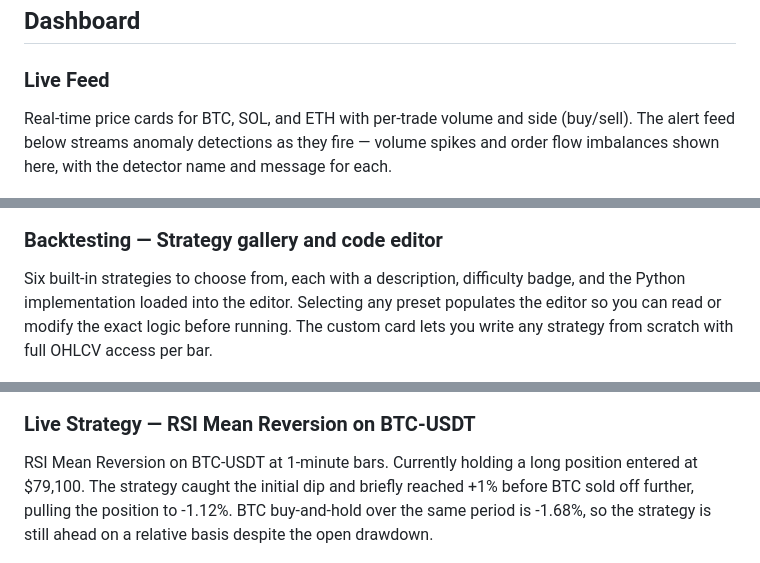
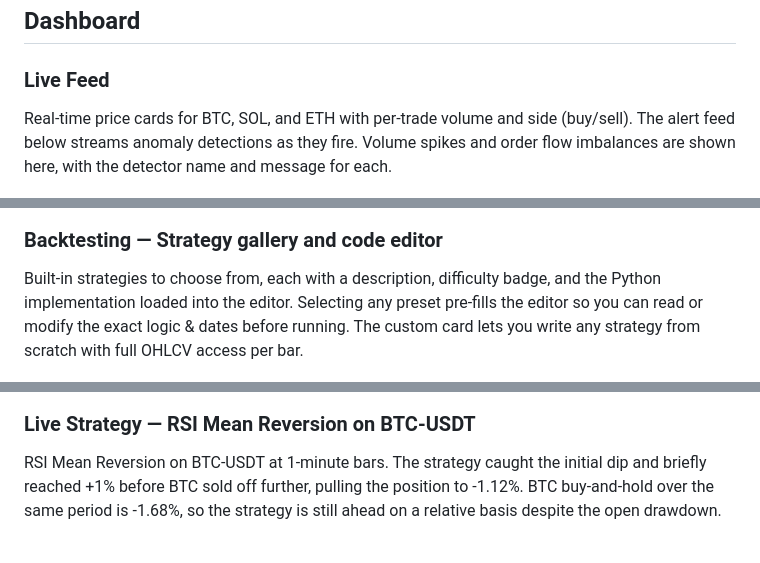
Before and after one commit to ysoliman03/crypto-divergence-engine, a Markdown page: README.md, 3 parts joined by grey strips. GitHub-like rendering.

Commit message:
Improve clarity in README.md descriptions
Refined descriptions for the Live Feed and Backtesting sections to improve clarity and readability.

```diff
--- a/README.md
+++ b/README.md
@@ -112,13 +112,13 @@ Detectors are pluggable: you can add new ones by implementing a simple interface
 
 ### Live Feed
 
-Real-time price cards for BTC, SOL, and ETH with per-trade volume and side (buy/sell). The alert feed below streams anomaly detections as they fire — volume spikes and order flow imbalances shown here, with the detector name and message for each.
+Real-time price cards for BTC, SOL, and ETH with per-trade volume and side (buy/sell). The alert feed below streams anomaly detections as they fire. Volume spikes and order flow imbalances are  shown here, with the detector name and message for each.
 
 ![Live feed](docs/live-feed.png)
 
 ### Backtesting — Strategy gallery and code editor
 
-Six built-in strategies to choose from, each with a description, difficulty badge, and the Python implementation loaded into the editor. Selecting any preset populates the editor so you can read or modify the exact logic before running. The custom card lets you write any strategy from scratch with full OHLCV access per bar.
+Built-in strategies to choose from, each with a description, difficulty badge, and the Python implementation loaded into the editor. Selecting any preset pre-fills the editor so you can read or modify the exact logic & dates before running. The custom card lets you write any strategy from scratch with full OHLCV access per bar.
 
 ![Backtesting strategy gallery](docs/backtest-editor.png)
 
@@ -136,7 +136,7 @@ SMA Crossover running on ETH-USDT at 1-minute bars over ~7 hours. The strategy f
 
 ### Live Strategy — RSI Mean Reversion on BTC-USDT
 
-RSI Mean Reversion on BTC-USDT at 1-minute bars. Currently holding a long position entered at $79,100. The strategy caught the initial dip and briefly reached +1% before BTC sold off further, pulling the position to -1.12%. BTC buy-and-hold over the same period is -1.68%, so the strategy is still ahead on a relative basis despite the open drawdown.
+RSI Mean Reversion on BTC-USDT at 1-minute bars. The strategy caught the initial dip and briefly reached +1% before BTC sold off further, pulling the position to -1.12%. BTC buy-and-hold over the same period is -1.68%, so the strategy is still ahead on a relative basis despite the open drawdown.
 
 ![BTC-USDT RSI Mean Reversion live strategy](docs/live-strategy-btc-rsi.png)
 
```
